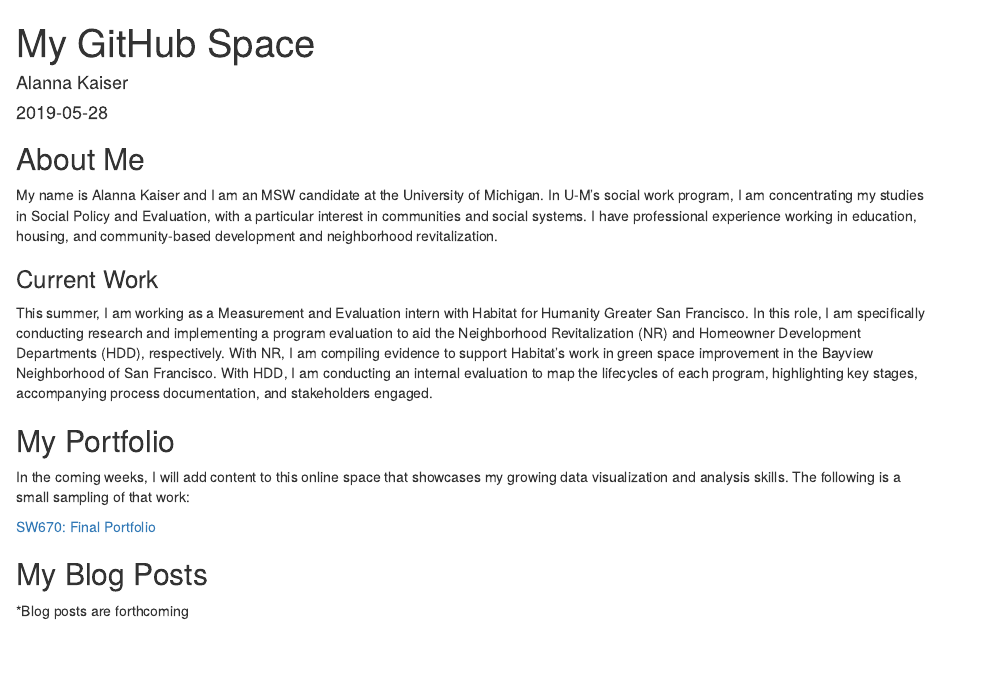
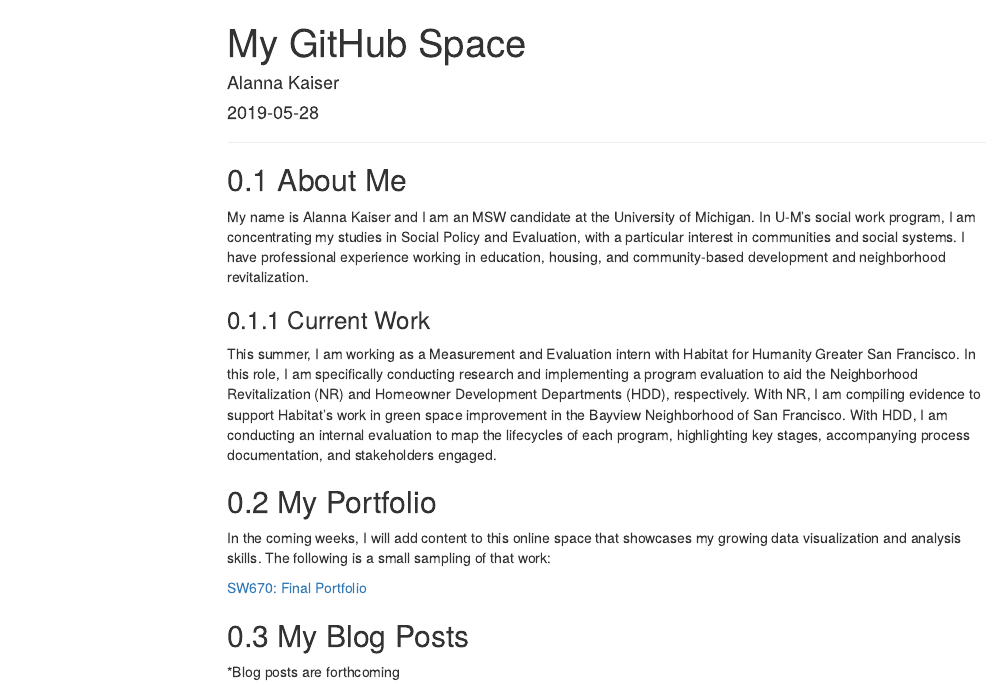
Before and after one commit to alannakz/DataViz2019, an R Markdown document (index.Rmd): the page in a window 1100 px wide, from its top. Rendered offline with R 4.5, knitr and Pandoc, with nearby package versions; menus at the side of the page are left out.

Commit message:
Updated rendering options

```diff
--- a/index.Rmd
+++ b/index.Rmd
@@ -2,7 +2,62 @@
 title: "My GitHub Space"
 author: "Alanna Kaiser"
 date: "`r Sys.Date()`"
-output: html_document
+output:
+  html_document:
+    highlight: haddock
+    number_sections: yes
+    theme: default
+    toc: yes
+    toc_float:
+      collapsed: no
+      smooth_scroll: yes
+  revealjs::revealjs_presentation:
+    fig_height: 4
+    highlight: haddock
+    reveal_options:
+      chalkboard:
+        theme: chalkboard
+        toggleChalkboardButton: yes
+        toggleNotesButton: yes
+      previewLinks: yes
+      progress: yes
+      slideNumber: yes
+    reveal_plugins:
+    - chalkboard
+    - zoom
+    self_contained: no
+    theme: solarized
+    transition: convex
+  bookdown::epub_book: default
+  bookdown::gitbook:
+    highlight: haddock
+    css: styles.css
+    config:
+      download:
+      - introduction-to-R.pdf
+      - introduction-to-R.epub
+  tint::tintPdf:
+    highlight: haddock
+    number_sections: yes
+    toc: yes
+  radix::radix_article:
+    toc: true
+    toc_depth: 2
+  pagedown::html_paged:
+    highlight: haddock
+    toc: yes
+    number_sections: yes
+    theme: default
+  tint::tintHtml:
+    highlight: haddock
+    number_sections: yes
+    toc: yes
+  tufte::tufte_handout:
+    fig_height: 2.5
+    toc: yes
+    number_sections: yes
+    latex_engine: xelatex
+---
 
 ---
 
```
Also changed, not shown: index.html.
